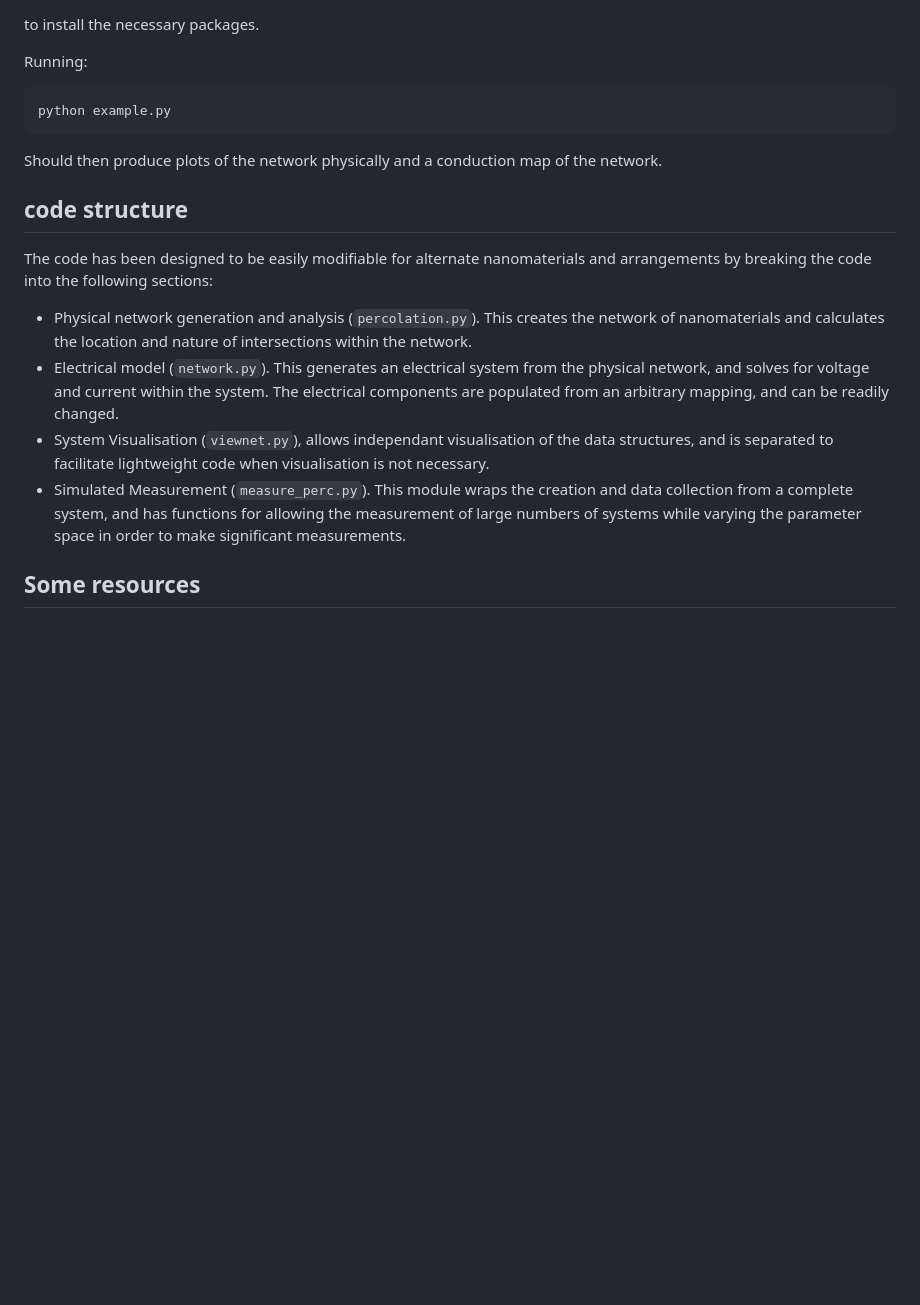
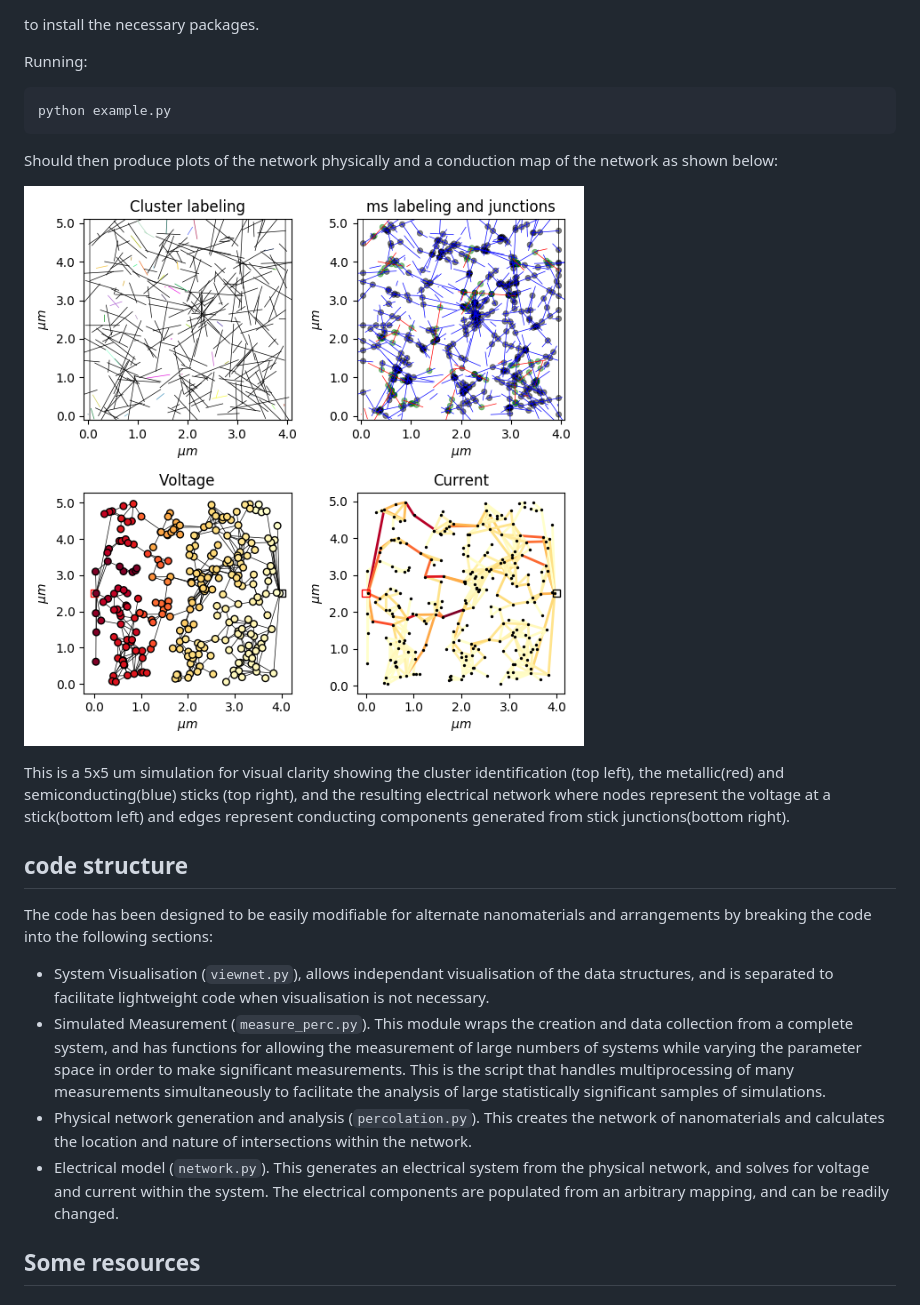
Before and after one commit to leobrowning92/networksim-cntfet, a Markdown page: README.md, the part around the change. Rendered like a GitHub page; pictures changed too: example_netview.png (added); blank space fills up the shorter version.

Commit message:
added figure into readme

```diff
--- a/README.md
+++ b/README.md
@@ -19,15 +19,20 @@ Running:
 
     python example.py
 
-Should then produce plots of the network physically and a conduction map of the network.
+Should then produce plots of the network physically and a conduction map of the network as shown below:
+
+![Netviewer ouptput](example_netview.png)
+
+This is a  5x5 um simulation for visual clarity showing the cluster identification (top left), the metallic(red) and semiconducting(blue) sticks (top right), and the resulting electrical network where nodes represent the voltage at a stick(bottom left) and edges represent conducting components generated from stick junctions(bottom right).
 
 
 ## code structure
 The code has been designed to be easily modifiable for alternate nanomaterials and arrangements by breaking the code into the following sections:
+- System Visualisation (`viewnet.py`), allows independant visualisation of the data structures, and is separated to facilitate lightweight code when visualisation is not necessary.
+- Simulated Measurement (`measure_perc.py`). This module wraps the creation and data collection from a complete system, and has functions for allowing the measurement of large numbers of systems while varying the parameter space in order to make significant measurements. This is the script that handles multiprocessing of many measurements simultaneously to facilitate the analysis of large statistically significant samples of simulations.
 - Physical network generation and analysis (`percolation.py`). This creates the network of nanomaterials and calculates the location and nature of intersections within the network.
 - Electrical model (`network.py`). This generates an electrical system from the physical network, and solves for voltage and current within the system. The electrical components are populated from an arbitrary mapping, and can be readily changed.
-- System Visualisation (`viewnet.py`), allows independant visualisation of the data structures, and is separated to facilitate lightweight code when visualisation is not necessary.
-- Simulated Measurement (`measure_perc.py`). This module wraps the creation and data collection from a complete system, and has functions for allowing the measurement of large numbers of systems while varying the parameter space in order to make significant measurements.
+
 
 
 ## Some resources
```
